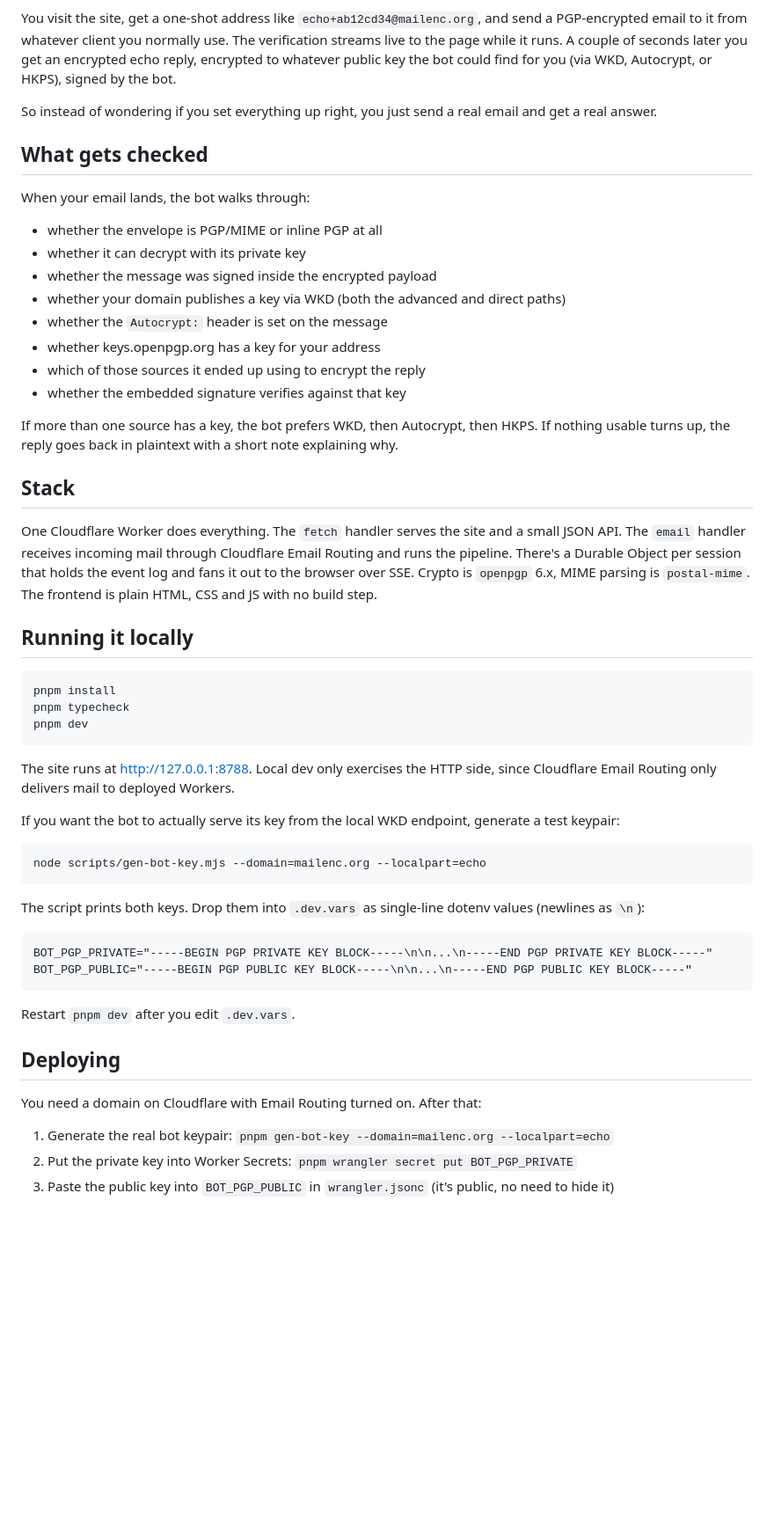
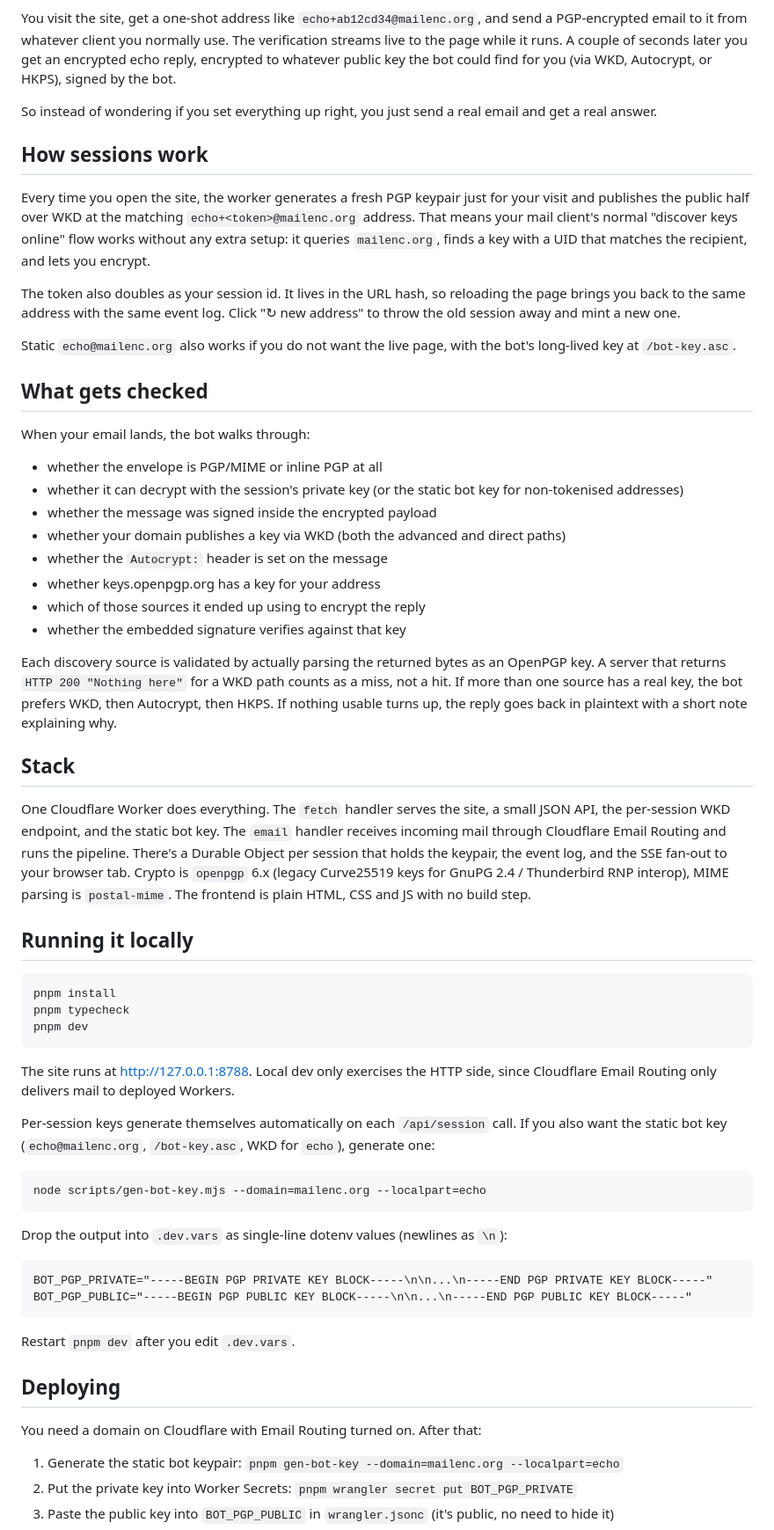
Before and after one commit to simonkoeck/mailenc, a Markdown page: README.md, the part around one of its changes. Shown at 88% size. Drawn GitHub-style; blank space fills up the shorter version.

Commit message:
feat: update readme

````diff
--- a/README.md
+++ b/README.md
@@ -6,12 +6,20 @@ You visit the site, get a one-shot address like `echo+ab12cd34@mailenc.org`, and
 
 So instead of wondering if you set everything up right, you just send a real email and get a real answer.
 
+## How sessions work
+
+Every time you open the site, the worker generates a fresh PGP keypair just for your visit and publishes the public half over WKD at the matching `echo+<token>@mailenc.org` address. That means your mail client's normal "discover keys online" flow works without any extra setup: it queries `mailenc.org`, finds a key with a UID that matches the recipient, and lets you encrypt.
+
+The token also doubles as your session id. It lives in the URL hash, so reloading the page brings you back to the same address with the same event log. Click "↻ new address" to throw the old session away and mint a new one.
+
+Static `echo@mailenc.org` also works if you do not want the live page, with the bot's long-lived key at `/bot-key.asc`.
+
 ## What gets checked
 
 When your email lands, the bot walks through:
 
 - whether the envelope is PGP/MIME or inline PGP at all
-- whether it can decrypt with its private key
+- whether it can decrypt with the session's private key (or the static bot key for non-tokenised addresses)
 - whether the message was signed inside the encrypted payload
 - whether your domain publishes a key via WKD (both the advanced and direct paths)
 - whether the `Autocrypt:` header is set on the message
@@ -19,11 +27,11 @@ When your email lands, the bot walks through:
 - which of those sources it ended up using to encrypt the reply
 - whether the embedded signature verifies against that key
 
-If more than one source has a key, the bot prefers WKD, then Autocrypt, then HKPS. If nothing usable turns up, the reply goes back in plaintext with a short note explaining why.
+Each discovery source is validated by actually parsing the returned bytes as an OpenPGP key. A server that returns `HTTP 200 "Nothing here"` for a WKD path counts as a miss, not a hit. If more than one source has a real key, the bot prefers WKD, then Autocrypt, then HKPS. If nothing usable turns up, the reply goes back in plaintext with a short note explaining why.
 
 ## Stack
 
-One Cloudflare Worker does everything. The `fetch` handler serves the site and a small JSON API. The `email` handler receives incoming mail through Cloudflare Email Routing and runs the pipeline. There's a Durable Object per session that holds the event log and fans it out to the browser over SSE. Crypto is `openpgp` 6.x, MIME parsing is `postal-mime`. The frontend is plain HTML, CSS and JS with no build step.
+One Cloudflare Worker does everything. The `fetch` handler serves the site, a small JSON API, the per-session WKD endpoint, and the static bot key. The `email` handler receives incoming mail through Cloudflare Email Routing and runs the pipeline. There's a Durable Object per session that holds the keypair, the event log, and the SSE fan-out to your browser tab. Crypto is `openpgp` 6.x (legacy Curve25519 keys for GnuPG 2.4 / Thunderbird RNP interop), MIME parsing is `postal-mime`. The frontend is plain HTML, CSS and JS with no build step.
 
 ## Running it locally
 
@@ -35,13 +43,13 @@ pnpm dev
 
 The site runs at http://127.0.0.1:8788. Local dev only exercises the HTTP side, since Cloudflare Email Routing only delivers mail to deployed Workers.
 
-If you want the bot to actually serve its key from the local WKD endpoint, generate a test keypair:
+Per-session keys generate themselves automatically on each `/api/session` call. If you also want the static bot key (`echo@mailenc.org`, `/bot-key.asc`, WKD for `echo`), generate one:
 
 ```
 node scripts/gen-bot-key.mjs --domain=mailenc.org --localpart=echo
 ```
 
-The script prints both keys. Drop them into `.dev.vars` as single-line dotenv values (newlines as `\n`):
+Drop the output into `.dev.vars` as single-line dotenv values (newlines as `\n`):
 
 ```
 BOT_PGP_PRIVATE="-----BEGIN PGP PRIVATE KEY BLOCK-----\n\n...\n-----END PGP PRIVATE KEY BLOCK-----"
@@ -54,7 +62,7 @@ Restart `pnpm dev` after you edit `.dev.vars`.
 
 You need a domain on Cloudflare with Email Routing turned on. After that:
 
-1. Generate the real bot keypair: `pnpm gen-bot-key --domain=mailenc.org --localpart=echo`
+1. Generate the static bot keypair: `pnpm gen-bot-key --domain=mailenc.org --localpart=echo`
 2. Put the private key into Worker Secrets: `pnpm wrangler secret put BOT_PGP_PRIVATE`
 3. Paste the public key into `BOT_PGP_PUBLIC` in `wrangler.jsonc` (it's public, no need to hide it)
 4. `pnpm run deploy`
````
Also changed, not shown: other parts of README.md (+15 -6 lines).
